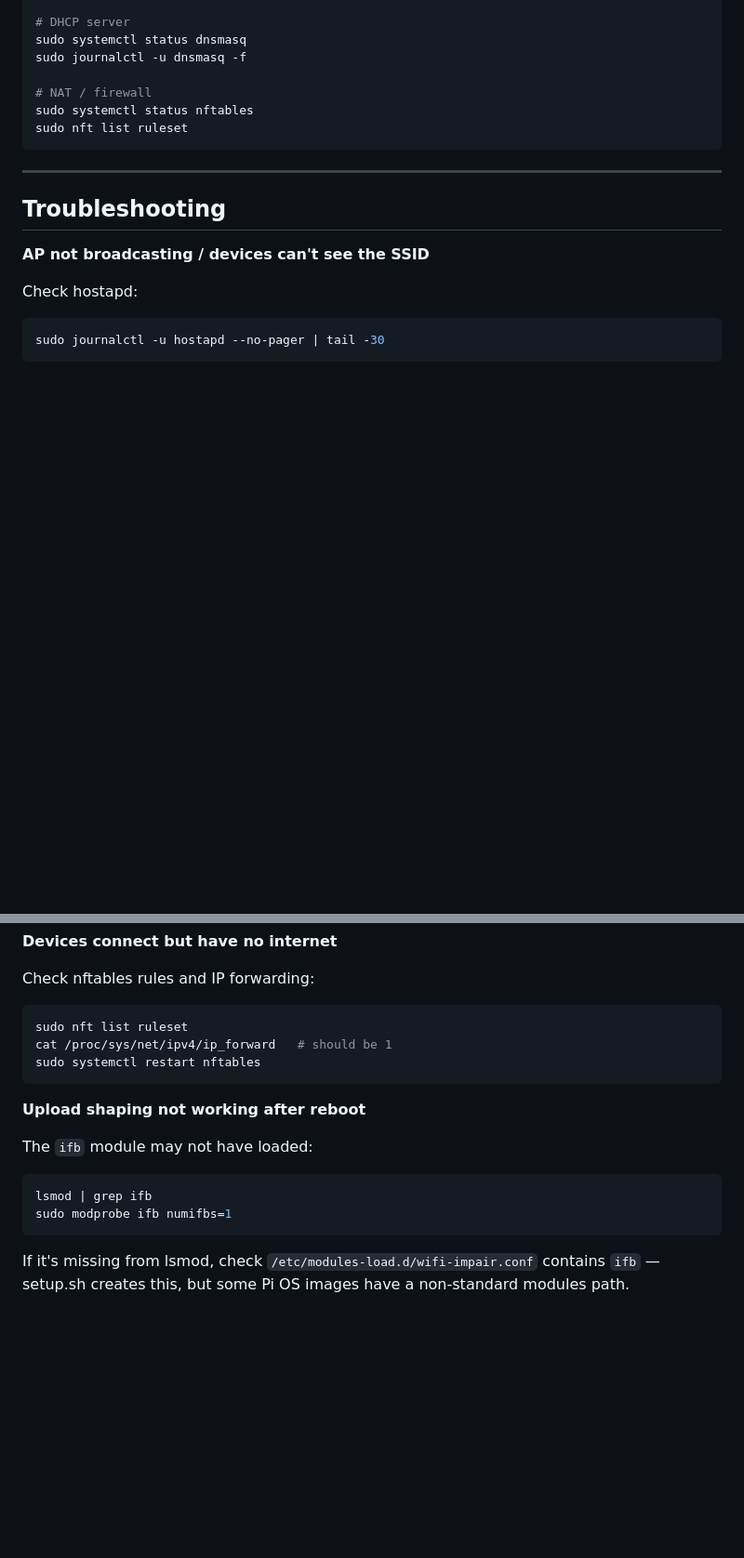
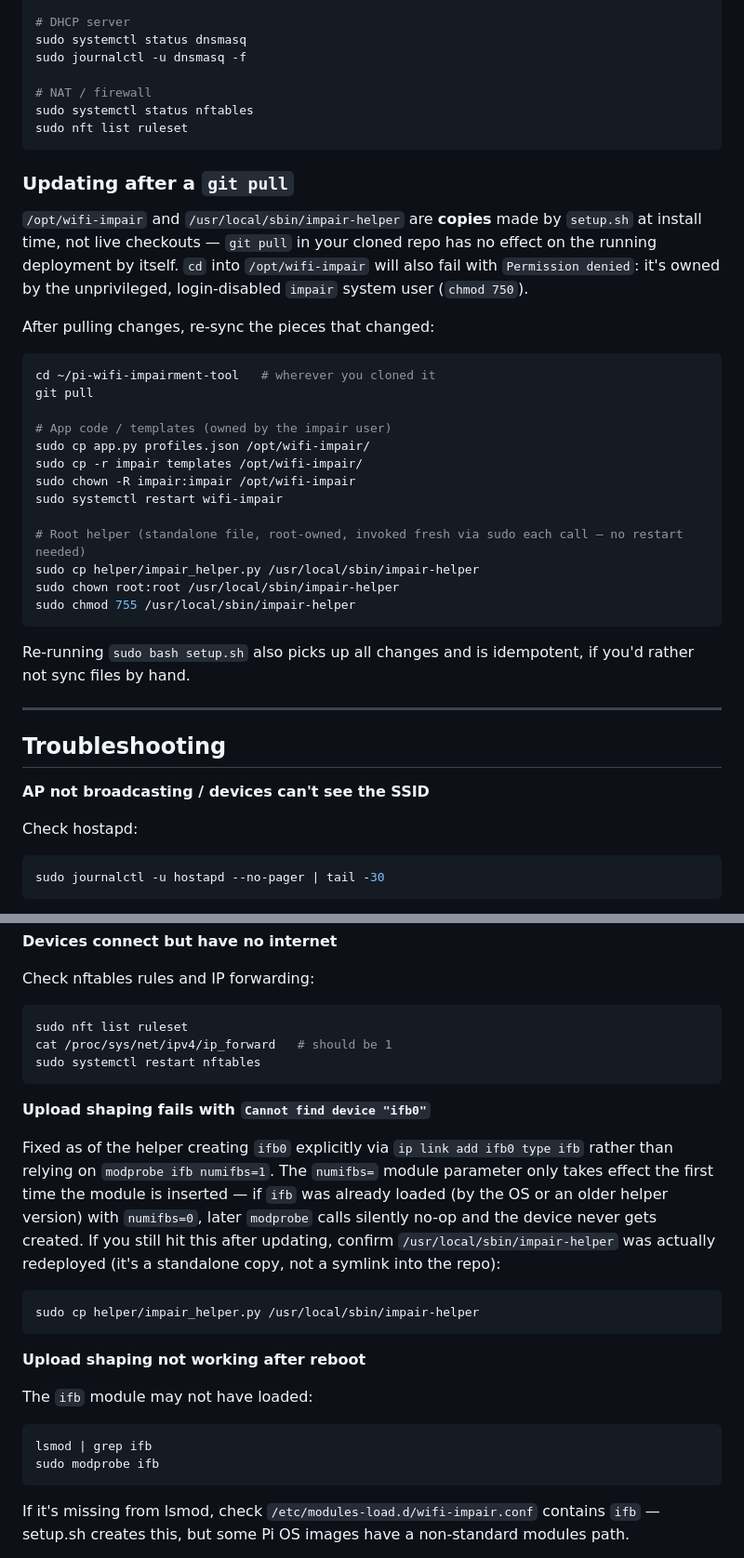
Before and after one commit to p0liX69/pi-wifi-impairment-tool, a Markdown page: README.md, 2 parts joined by grey strips. Shown at 93% size. Drawn GitHub-style; blank space fills up the shorter version.

Commit message:
docs: document deploy-is-a-copy model and ifb0 fix in README
Clarifies that /opt/wifi-impair and /usr/local/sbin/impair-helper are
copies made by setup.sh, not live checkouts, and adds a step-by-step
update flow - the gap that caused confusion when applying today's
fixes. Also documents the "Cannot find device ifb0" symptom and
replaces the stale numifbs=1 troubleshooting tip.

Co-Authored-By: Claude Sonnet 5 <noreply@anthropic.com>

````diff
--- a/README.md
+++ b/README.md
@@ -335,6 +335,30 @@ sudo systemctl status nftables
 sudo nft list ruleset
 ```
 
+### Updating after a `git pull`
+
+`/opt/wifi-impair` and `/usr/local/sbin/impair-helper` are **copies** made by `setup.sh` at install time, not live checkouts — `git pull` in your cloned repo has no effect on the running deployment by itself. `cd` into `/opt/wifi-impair` will also fail with `Permission denied`: it's owned by the unprivileged, login-disabled `impair` system user (`chmod 750`).
+
+After pulling changes, re-sync the pieces that changed:
+
+```bash
+cd ~/pi-wifi-impairment-tool   # wherever you cloned it
+git pull
+
+# App code / templates (owned by the impair user)
+sudo cp app.py profiles.json /opt/wifi-impair/
+sudo cp -r impair templates /opt/wifi-impair/
+sudo chown -R impair:impair /opt/wifi-impair
+sudo systemctl restart wifi-impair
+
+# Root helper (standalone file, root-owned, invoked fresh via sudo each call — no restart needed)
+sudo cp helper/impair_helper.py /usr/local/sbin/impair-helper
+sudo chown root:root /usr/local/sbin/impair-helper
+sudo chmod 755 /usr/local/sbin/impair-helper
+```
+
+Re-running `sudo bash setup.sh` also picks up all changes and is idempotent, if you'd rather not sync files by hand.
+
 ---
 
 ## Troubleshooting
@@ -356,12 +380,19 @@ cat /proc/sys/net/ipv4/ip_forward   # should be 1
 sudo systemctl restart nftables
 ```
 
+**Upload shaping fails with `Cannot find device "ifb0"`**
+
+Fixed as of the helper creating `ifb0` explicitly via `ip link add ifb0 type ifb` rather than relying on `modprobe ifb numifbs=1`. The `numifbs=` module parameter only takes effect the first time the module is inserted — if `ifb` was already loaded (by the OS or an older helper version) with `numifbs=0`, later `modprobe` calls silently no-op and the device never gets created. If you still hit this after updating, confirm `/usr/local/sbin/impair-helper` was actually redeployed (it's a standalone copy, not a symlink into the repo):
+```bash
+sudo cp helper/impair_helper.py /usr/local/sbin/impair-helper
+```
+
 **Upload shaping not working after reboot**
 
 The `ifb` module may not have loaded:
 ```bash
 lsmod | grep ifb
-sudo modprobe ifb numifbs=1
+sudo modprobe ifb
 ```
 
 If it's missing from lsmod, check `/etc/modules-load.d/wifi-impair.conf` contains `ifb` — setup.sh creates this, but some Pi OS images have a non-standard modules path.
````
